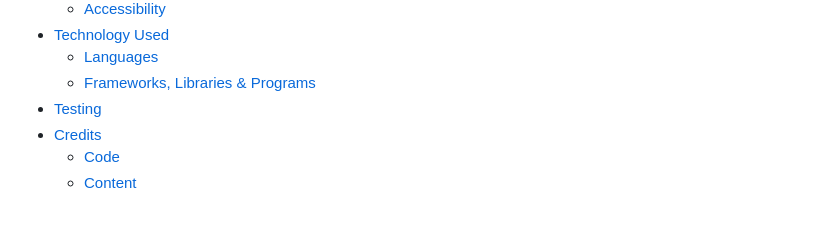
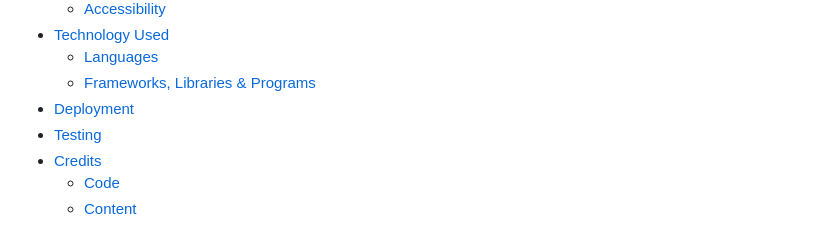
Before and after one commit to saziosu/harmony-pilates, a Markdown page: README.md, the part around the change. Drawn GitHub-style.

Commit message:
Updated README.md table of contents

```diff
--- a/README.md
+++ b/README.md
@@ -34,6 +34,7 @@ A site for a pilates studio based in Limerick, Ireland. The site is aimed at pro
 * [Technology Used](#technology-used)
     * [Languages](#languages)
     * [Frameworks, Libraries & Programs](#frameworks-libraries--programs)
+* [Deployment](#deployment)
 * [Testing](#testing)
 * [Credits](#credits)
     * [Code](#code)
```
